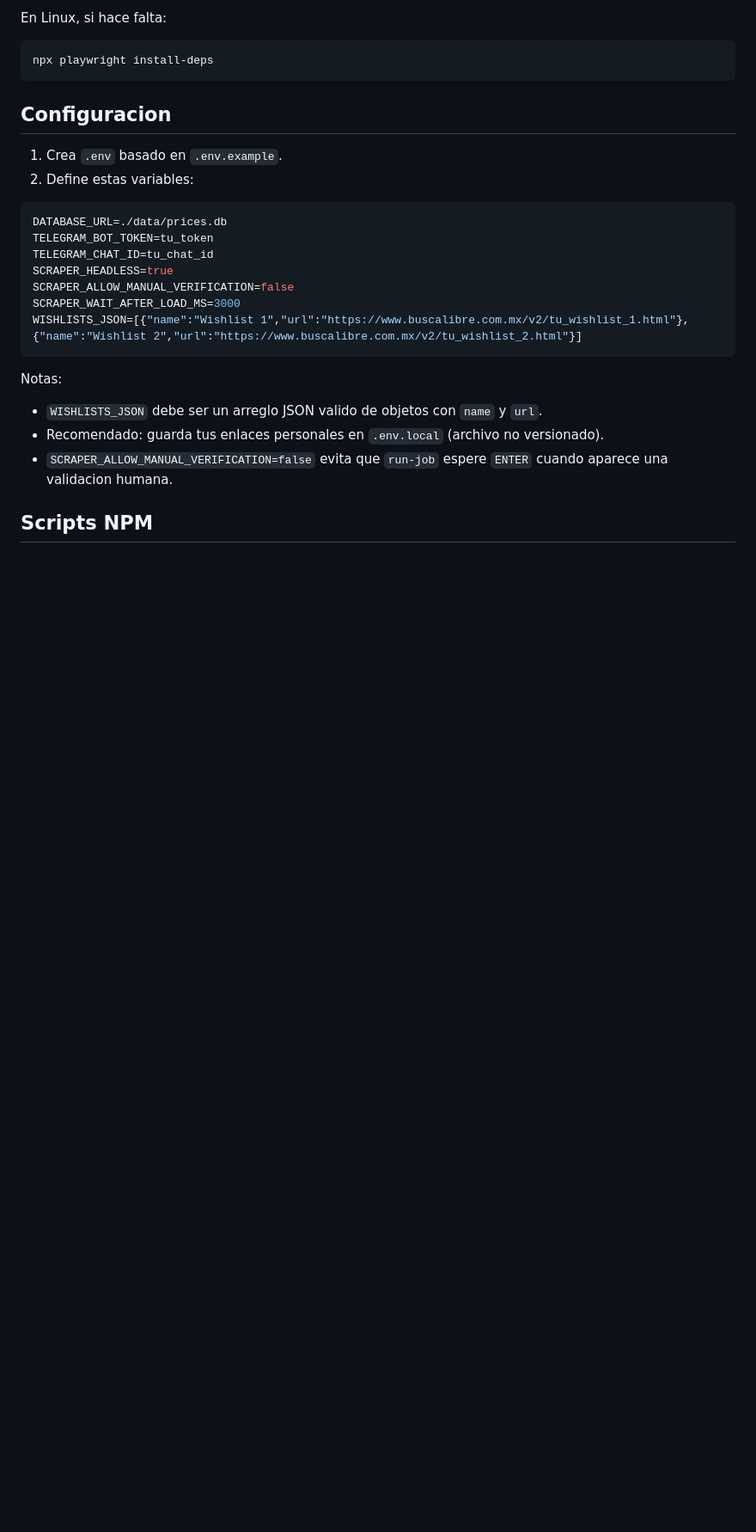
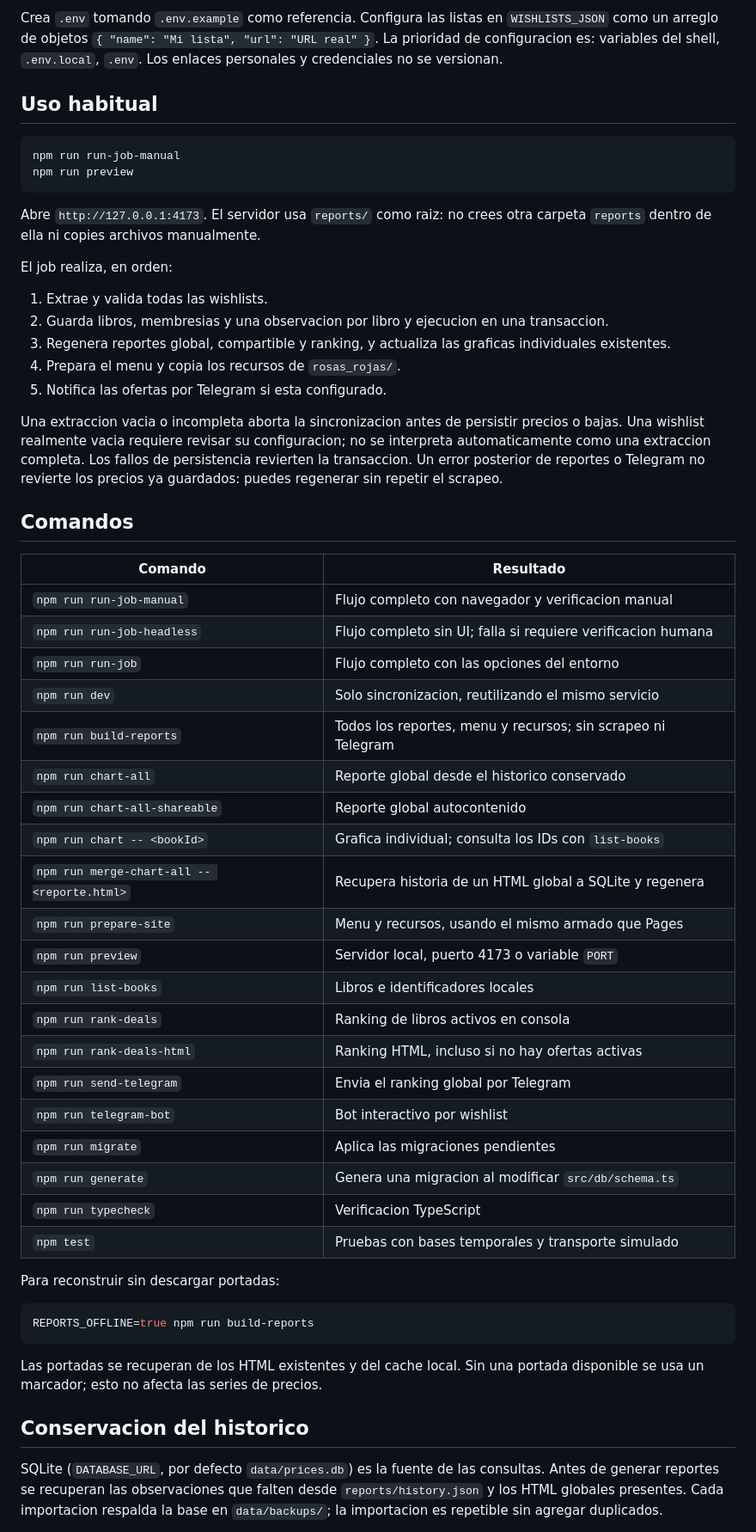
Before and after one commit to AlexMendoz/book-price-monitor, a Markdown page: README.md, the part around one of its changes. Shown at 86% size. Drawn GitHub-style; blank space fills up the shorter version.

Commit message:
docs: describe unified jobs history recovery and report filters

````diff
--- a/README.md
+++ b/README.md
@@ -85,31 +20,72 @@ npx playwright install
 ```
 
-En Linux, si hace falta:
+Crea `.env` tomando `.env.example` como referencia. Configura las listas en
+`WISHLISTS_JSON` como un arreglo de objetos `{ "name": "Mi lista", "url": "URL real" }`.
+La prioridad de configuracion es: variables del shell, `.env.local`, `.env`.
+Los enlaces personales y credenciales no se versionan.
+
+## Uso habitual
 
 ```bash
-npx playwright install-deps
+npm run run-job-manual
+npm run preview
 ```
 
-## Configuracion
+Abre `http://127.0.0.1:4173`. El servidor usa `reports/` como raiz: no crees otra
+carpeta `reports` dentro de ella ni copies archivos manualmente.
 
-1. Crea `.env` basado en `.env.example`.
-2. Define estas variables:
+El job realiza, en orden:
 
-```env
-DATABASE_URL=./data/prices.db
-TELEGRAM_BOT_TOKEN=tu_token
-TELEGRAM_CHAT_ID=tu_chat_id
-SCRAPER_HEADLESS=true
-SCRAPER_ALLOW_MANUAL_VERIFICATION=false
-SCRAPER_WAIT_AFTER_LOAD_MS=3000
-WISHLISTS_JSON=[{"name":"Wishlist 1","url":"https://www.buscalibre.com.mx/v2/tu_wishlist_1.html"},{"name":"Wishlist 2","url":"https://www.buscalibre.com.mx/v2/tu_wishlist_2.html"}]
+1. Extrae y valida todas las wishlists.
+2. Guarda libros, membresias y una observacion por libro y ejecucion en una transaccion.
+3. Regenera reportes global, compartible y ranking, y actualiza las graficas individuales existentes.
+4. Prepara el menu y copia los recursos de `rosas_rojas/`.
+5. Notifica las ofertas por Telegram si esta configurado.
+
+Una extraccion vacia o incompleta aborta la sincronizacion antes de persistir
+precios o bajas. Una wishlist realmente vacia requiere revisar su configuracion;
+no se interpreta automaticamente como una extraccion completa. Los fallos de
+persistencia revierten la transaccion. Un error posterior de reportes o Telegram
+no revierte los precios ya guardados: puedes regenerar sin repetir el scrapeo.
+
+## Comandos
+
+| Comando | Resultado |
+| --- | --- |
+| `npm run run-job-manual` | Flujo completo con navegador y verificacion manual |
+| `npm run run-job-headless` | Flujo completo sin UI; falla si requiere verificacion humana |
+| `npm run run-job` | Flujo completo con las opciones del entorno |
+| `npm run dev` | Solo sincronizacion, reutilizando el mismo servicio |
+| `npm run build-reports` | Todos los reportes, menu y recursos; sin scrapeo ni Telegram |
+| `npm run chart-all` | Reporte global desde el historico conservado |
+| `npm run chart-all-shareable` | Reporte global autocontenido |
+| `npm run chart -- <bookId>` | Grafica individual; consulta los IDs con `list-books` |
+| `npm run merge-chart-all -- <reporte.html>` | Recupera historia de un HTML global a SQLite y regenera |
+| `npm run prepare-site` | Menu y recursos, usando el mismo armado que Pages |
+| `npm run preview` | Servidor local, puerto 4173 o variable `PORT` |
+| `npm run list-books` | Libros e identificadores locales |
+| `npm run rank-deals` | Ranking de libros activos en consola |
+| `npm run rank-deals-html` | Ranking HTML, incluso si no hay ofertas activas |
+| `npm run send-telegram` | Envia el ranking global por Telegram |
+| `npm run telegram-bot` | Bot interactivo por wishlist |
+| `npm run migrate` | Aplica las migraciones pendientes |
+| `npm run generate` | Genera una migracion al modificar `src/db/schema.ts` |
+| `npm run typecheck` | Verificacion TypeScript |
+| `npm test` | Pruebas con bases temporales y transporte simulado |
+
+Para reconstruir sin descargar portadas:
+
+```bash
+REPORTS_OFFLINE=true npm run build-reports
 ```
 
-Notas:
+Las portadas se recuperan de los HTML existentes y del cache local. Sin una
+portada disponible se usa un marcador; esto no afecta las series de precios.
 
-- `WISHLISTS_JSON` debe ser un arreglo JSON valido de objetos con `name` y `url`.
-- Recomendado: guarda tus enlaces personales en `.env.local` (archivo no versionado).
-- `SCRAPER_ALLOW_MANUAL_VERIFICATION=false` evita que `run-job` espere `ENTER` cuando aparece una validacion humana.
+## Conservacion del historico
 
-## Scripts NPM
+SQLite (`DATABASE_URL`, por defecto `data/prices.db`) es la fuente de las consultas.
+Antes de generar reportes se recuperan las observaciones que falten desde
+`reports/history.json` y los HTML globales presentes. Cada importacion respalda
+la base en `data/backups/`; la importacion es repetible sin agregar duplicados.
 
````
Also changed, not shown: other parts of README.md (+65 -143 lines), bitacora/2026-09-29-auditoria.md (+31 -1 lines).
